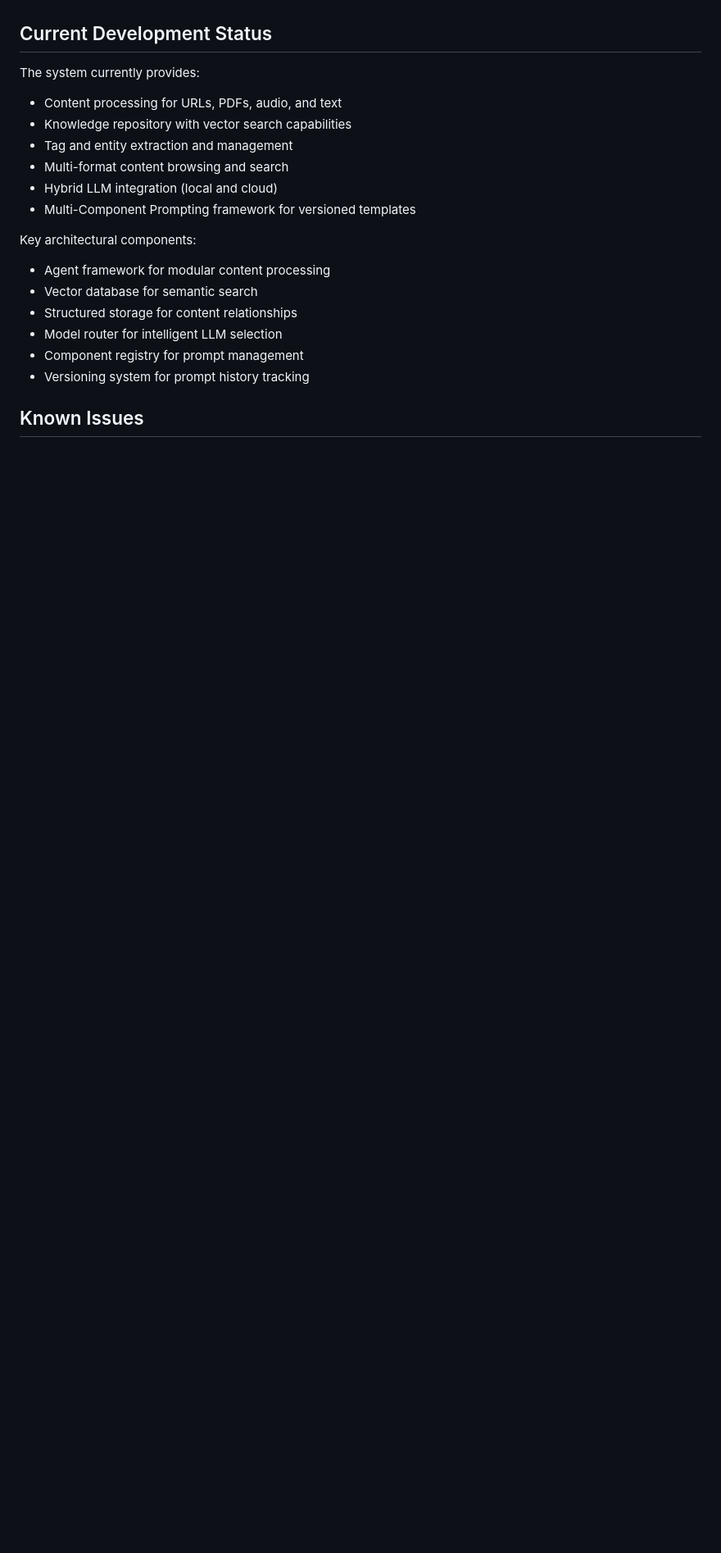
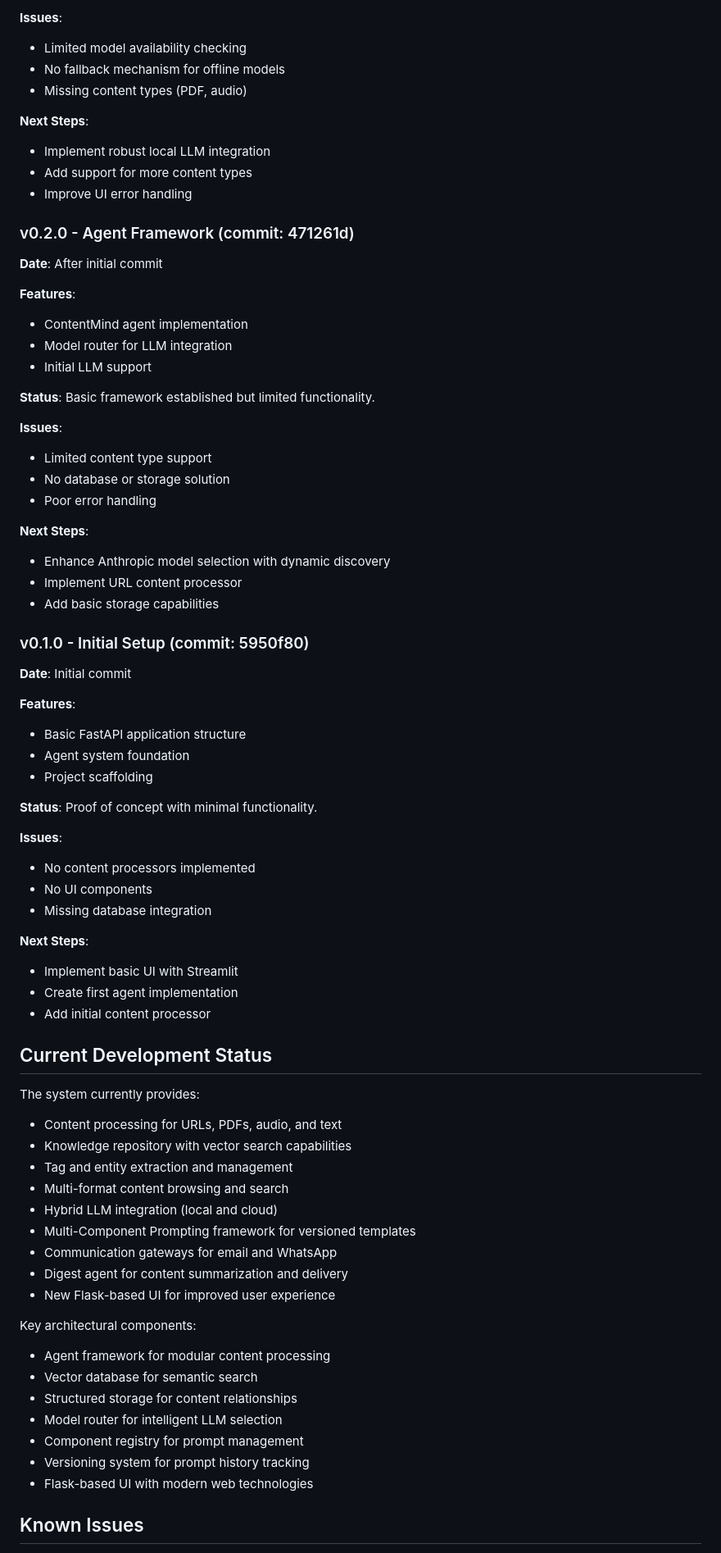
Before and after one commit to amuslera/bluelabel_AIOS, a Markdown page: CHANGELOG.md, the part around one of its changes. Shown at 82% size. Drawn GitHub-style; blank space fills up the shorter version.

```diff
--- a/CHANGELOG.md
+++ b/CHANGELOG.md
@@ -219,3 +188,53 @@ This document tracks the evolution of the Bluelabel AIOS project, including vers
+**Issues**:
+- Limited model availability checking
+- No fallback mechanism for offline models
+- Missing content types (PDF, audio)
+
+**Next Steps**:
+- Implement robust local LLM integration
+- Add support for more content types
+- Improve UI error handling
+
+### v0.2.0 - Agent Framework (commit: 471261d)
+**Date**: After initial commit
+
+**Features**:
+- ContentMind agent implementation
+- Model router for LLM integration
+- Initial LLM support
+
+**Status**: Basic framework established but limited functionality.
+
+**Issues**:
+- Limited content type support
+- No database or storage solution
+- Poor error handling
+
+**Next Steps**:
+- Enhance Anthropic model selection with dynamic discovery
+- Implement URL content processor
+- Add basic storage capabilities
+
+### v0.1.0 - Initial Setup (commit: 5950f80)
+**Date**: Initial commit
+
+**Features**:
+- Basic FastAPI application structure
+- Agent system foundation
+- Project scaffolding
+
+**Status**: Proof of concept with minimal functionality.
+
+**Issues**:
+- No content processors implemented
+- No UI components
+- Missing database integration
+
+**Next Steps**:
+- Implement basic UI with Streamlit
+- Create first agent implementation
+- Add initial content processor
+
 ## Current Development Status
 
 The system currently provides:
@@ -225,6 +244,9 @@ The system currently provides:
 - Multi-format content browsing and search
 - Hybrid LLM integration (local and cloud)
 - Multi-Component Prompting framework for versioned templates
+- Communication gateways for email and WhatsApp
+- Digest agent for content summarization and delivery
+- New Flask-based UI for improved user experience
 
 Key architectural components:
 - Agent framework for modular content processing
@@ -233,6 +255,7 @@ Key architectural components:
 - Model router for intelligent LLM selection
 - Component registry for prompt management
 - Versioning system for prompt history tracking
+- Flask-based UI with modern web technologies
 
 ## Known Issues
 
```
Also changed, not shown: other parts of CHANGELOG.md (+94 -119 lines), UI_IMPROVEMENTS_SUMMARY.md (+64 -116 lines).
